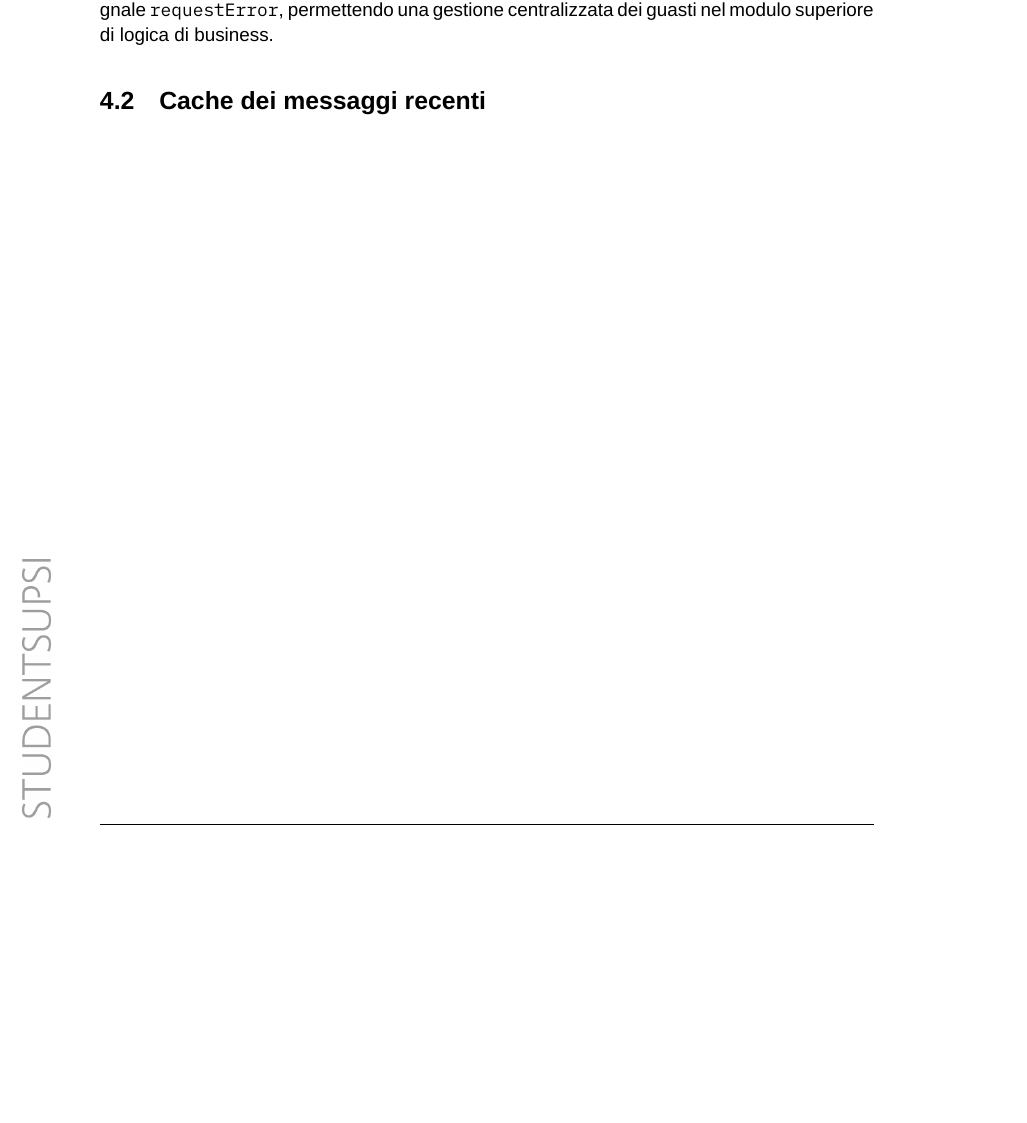
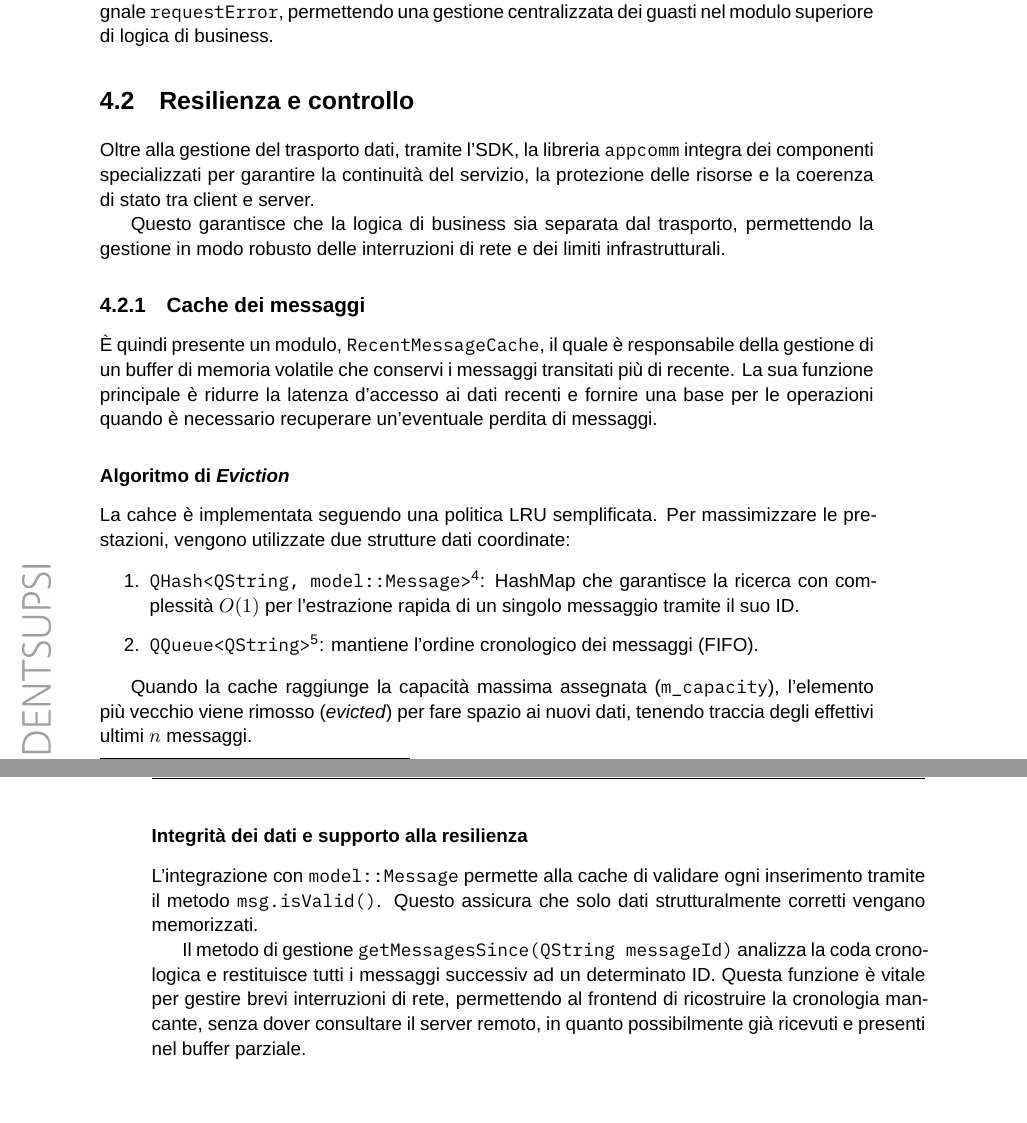
Before and after one commit to lucamazzza/proxy, a LaTeX thesis (docs/docs.tex, which reads docs/glossary.tex): part of page 18 of 25 before the commit and two parts of pages 18 and 19 of 26 after it, the two joined at a grey line, cut so that both start at the same text, the shorter picture padded with empty space. Compiled offline with XeLaTeX; a missing font is replaced by an installed copy or a similar font.

Commit message:
docs(#33): recent message cache

```diff
--- a/docs/docs.tex
+++ b/docs/docs.tex
@@ -636,7 +636,46 @@ Incluso nell'SDK, è presente un parser intelligente, che estrae i messaggi di e
 \textit{Invalid credentials} o \textit{Document not found} e li propaga attraverso il segnale \texttt{requestError},
 permettendo una gestione centralizzata dei guasti nel modulo superiore di logica di business.
 
-\section{Cache dei messaggi recenti}
+\section{Resilienza e controllo}
+
+Oltre alla gestione del trasporto dati, tramite l'SDK, la libreria \texttt{appcomm} integra dei componenti specializzati
+per garantire la continuità del servizio, la protezione delle risorse e la coerenza di stato tra client e server.
+
+Questo garantisce che la logica di business sia separata dal trasporto, permettendo la gestione in modo robusto delle
+interruzioni di rete e dei limiti infrastrutturali.
+
+\subsection{Cache dei messaggi}
+
+È quindi presente un modulo, \texttt{RecentMessageCache}, il quale è responsabile della gestione di un buffer di memoria
+volatile che conservi i messaggi transitati più di recente.
+La sua funzione principale è ridurre la latenza d'accesso ai dati recenti e fornire una base per le operazioni quando
+è necessario recuperare un'eventuale perdita di messaggi.
+
+\subsubsection{Algoritmo di \textit{Eviction}}
+
+La cahce è implementata seguendo una politica \gls{LRU} semplificata. Per massimizzare le prestazioni, vengono utilizzate
+due strutture dati coordinate:
+
+\begin{enumerate}
+    \item\texttt{QHash<QString, model::Message>}\footnote{\url{https://doc.qt.io/qt-6/qhash.html}}: HashMap che
+        garantisce la ricerca con complessità $O(1)$ per l'estrazione rapida di un singolo messaggio tramite il suo ID.
+
+    \item\texttt{QQueue<QString>}\footnote{\url{https://doc.qt.io/qt-6/qqueue.html}}: mantiene l'ordine cronologico dei
+        messaggi (\gls{FIFO}).
+\end{enumerate}
+
+Quando la cache raggiunge la capacità massima assegnata (\texttt{m\_capacity}), l'elemento più vecchio viene rimosso
+(\textit{evicted}) per fare spazio ai nuovi dati, tenendo traccia degli effettivi ultimi $n$ messaggi.
+
+\subsubsection{Integrità dei dati e supporto alla resilienza}
+
+L'integrazione con \texttt{model::Message} permette alla cache di validare ogni inserimento tramite il metodo
+\texttt{msg.isValid()}. Questo assicura che solo dati strutturalmente corretti vengano memorizzati.
+
+Il metodo di gestione \texttt{getMessagesSince(QString messageId)} analizza la coda cronologica e restituisce tutti i
+messaggi successiv ad un determinato ID. Questa funzione è vitale per gestire brevi interruzioni di rete, permettendo
+al frontend di ricostruire la cronologia mancante, senza dover consultare il server remoto, in quanto possibilmente
+già ricevuti e presenti nel buffer parziale.
 
 \chapter{Test e validazione}
 
--- a/docs/glossary.tex
+++ b/docs/glossary.tex
@@ -44,3 +44,13 @@
     name={Inbound},
     description={Comunicazione di rete direzionata dall'esterno verso la parte interna di una rete LAN}
 }
+
+\newglossaryentry{LRU}{
+    name={LRU},
+    description={Least Recently Used, modalità di eviction di una memoria volatile, dove, una volta raggiunta la capacità massima, il dato aggiunto meno di recente viene espulso, in favore di uno nuovo}
+}
+
+\newglossaryentry{FIFO}{
+    name={FIFO},
+    description={First In First Out, modalità di gesione di una coda di dati, nella quale i primi elementi aggiunti sono anche i primi ad essere rimossi}
+}
```
Also changed, not shown: docs/docs.pdf.
